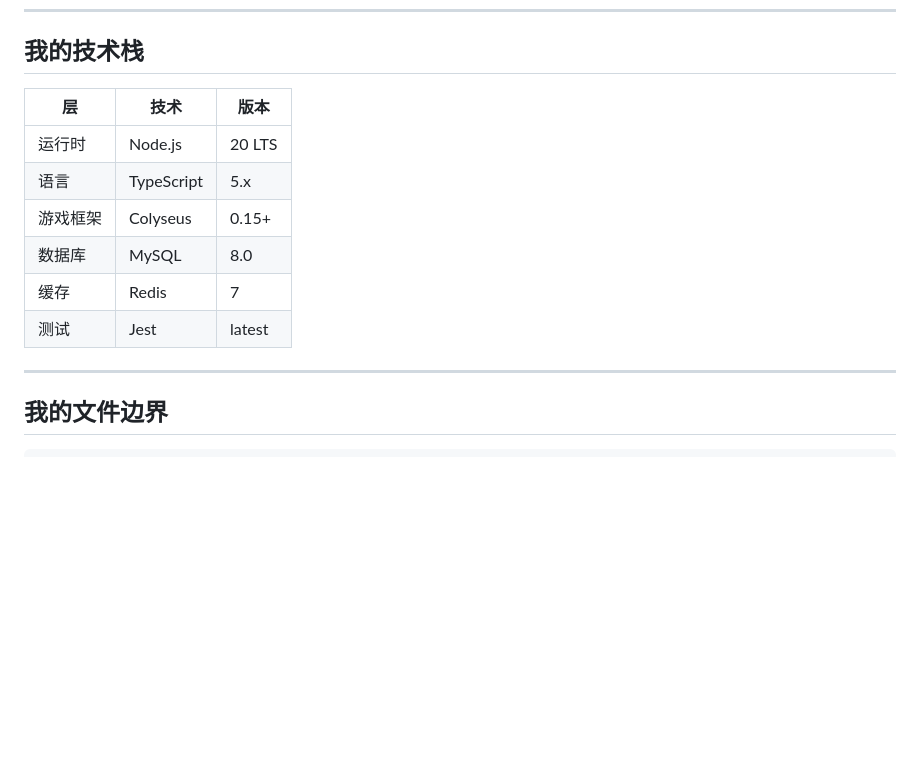
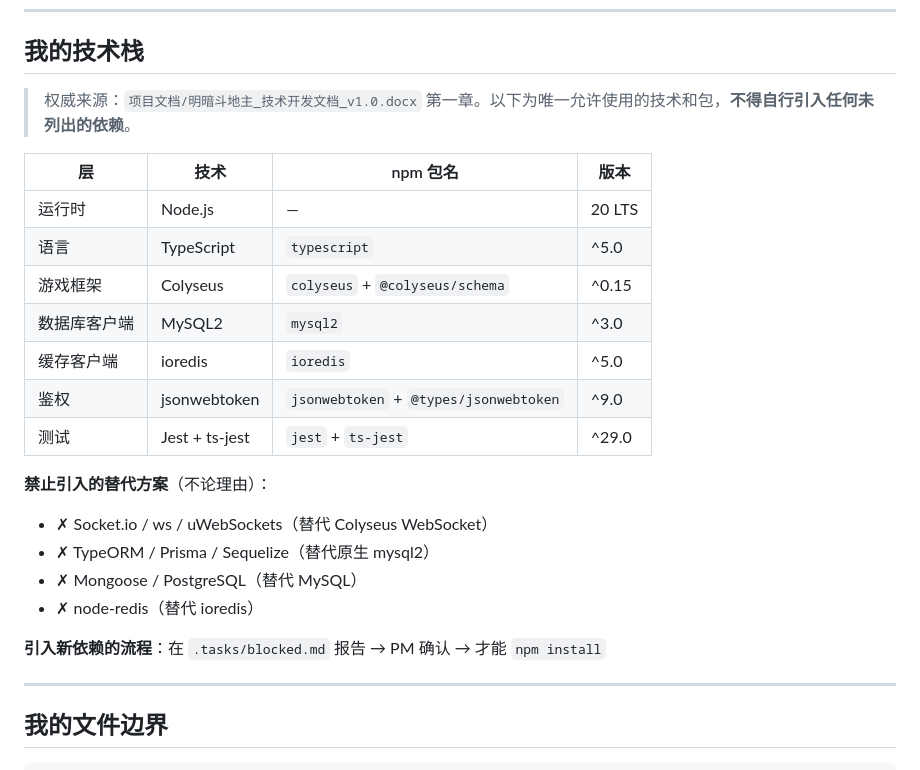
Before and after one commit to stanYQ/ming-an-doudizhu, a Markdown page: server/CLAUDE.md, the part around the change. GitHub-like rendering; blank space fills up the shorter version.

```diff
--- a/server/CLAUDE.md
+++ b/server/CLAUDE.md
@@ -8,14 +8,25 @@
 
 ## 我的技术栈
 
-| 层 | 技术 | 版本 |
-|----|------|------|
-| 运行时 | Node.js | 20 LTS |
-| 语言 | TypeScript | 5.x |
-| 游戏框架 | Colyseus | 0.15+ |
-| 数据库 | MySQL | 8.0 |
-| 缓存 | Redis | 7 |
-| 测试 | Jest | latest |
+> 权威来源：`项目文档/明暗斗地主_技术开发文档_v1.0.docx` 第一章。以下为唯一允许使用的技术和包，**不得自行引入任何未列出的依赖**。
+
+| 层 | 技术 | npm 包名 | 版本 |
+|----|------|---------|------|
+| 运行时 | Node.js | — | 20 LTS |
+| 语言 | TypeScript | `typescript` | ^5.0 |
+| 游戏框架 | Colyseus | `colyseus` + `@colyseus/schema` | ^0.15 |
+| 数据库客户端 | MySQL2 | `mysql2` | ^3.0 |
+| 缓存客户端 | ioredis | `ioredis` | ^5.0 |
+| 鉴权 | jsonwebtoken | `jsonwebtoken` + `@types/jsonwebtoken` | ^9.0 |
+| 测试 | Jest + ts-jest | `jest` + `ts-jest` | ^29.0 |
+
+**禁止引入的替代方案**（不论理由）：
+- ✗ Socket.io / ws / uWebSockets（替代 Colyseus WebSocket）
+- ✗ TypeORM / Prisma / Sequelize（替代原生 mysql2）
+- ✗ Mongoose / PostgreSQL（替代 MySQL）
+- ✗ node-redis（替代 ioredis）
+
+**引入新依赖的流程**：在 `.tasks/blocked.md` 报告 → PM 确认 → 才能 `npm install`
 
 ---
 
```
Also changed, not shown: client/CLAUDE.md (+22 -7 lines).
